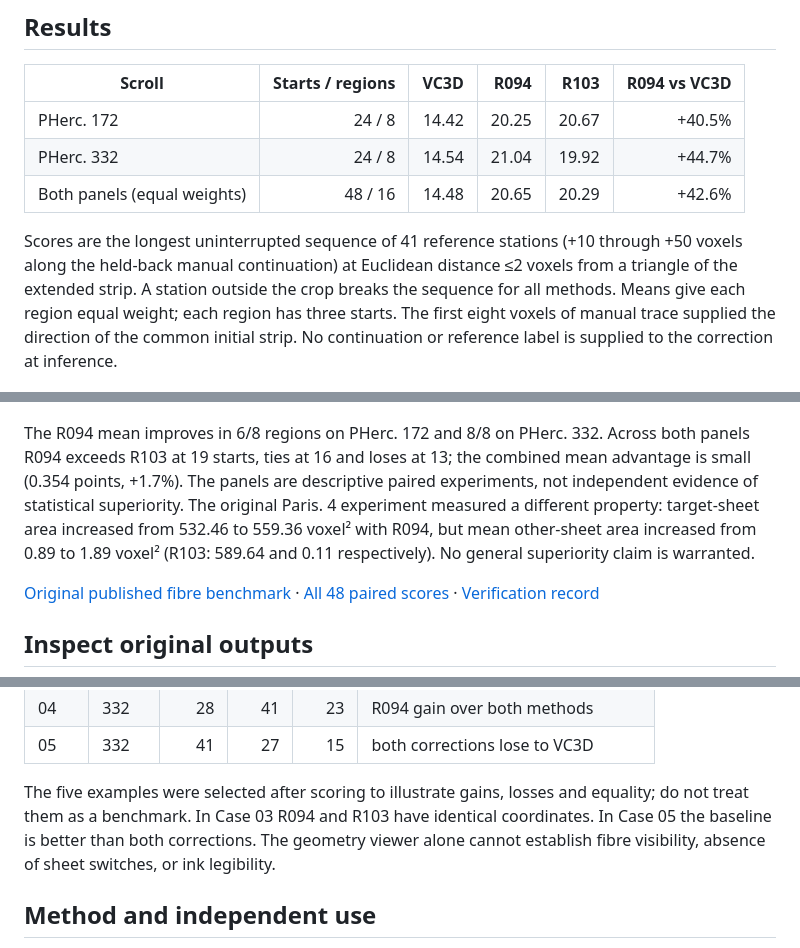
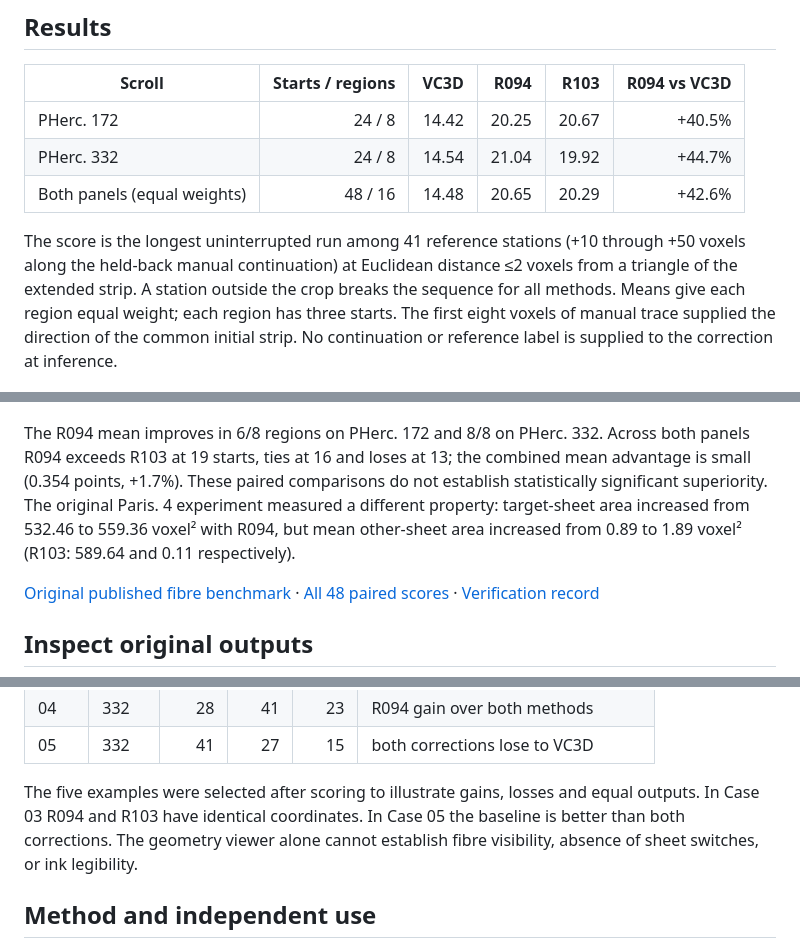
Before and after one commit to kljnepk/vc3d-surface-correction, a Markdown page: r094/README.md, 3 parts joined by grey strips. GitHub-like rendering.

```diff
--- a/r094/README.md
+++ b/r094/README.md
@@ -10,11 +10,11 @@
 | PHerc. 332 | 24 / 8 | 14.54 | 21.04 | 19.92 | +44.7% |
 | Both panels (equal weights) | 48 / 16 | 14.48 | 20.65 | 20.29 | +42.6% |
 
-Scores are the longest uninterrupted sequence of 41 reference stations (+10 through +50 voxels along the held-back manual continuation) at Euclidean distance ≤2 voxels from a triangle of the extended strip. A station outside the crop breaks the sequence for all methods. Means give each region equal weight; each region has three starts. The first eight voxels of manual trace supplied the direction of the common initial strip. No continuation or reference label is supplied to the correction at inference.
+The score is the longest uninterrupted run among 41 reference stations (+10 through +50 voxels along the held-back manual continuation) at Euclidean distance ≤2 voxels from a triangle of the extended strip. A station outside the crop breaks the sequence for all methods. Means give each region equal weight; each region has three starts. The first eight voxels of manual trace supplied the direction of the common initial strip. No continuation or reference label is supplied to the correction at inference.
 
 ![Mean results and regional changes](r094-benchmark.png)
 
-The R094 mean improves in 6/8 regions on PHerc. 172 and 8/8 on PHerc. 332. Across both panels R094 exceeds R103 at 19 starts, ties at 16 and loses at 13; the combined mean advantage is small (0.354 points, +1.7%). The panels are descriptive paired experiments, not independent evidence of statistical superiority. The original Paris. 4 experiment measured a different property: target-sheet area increased from 532.46 to 559.36 voxel² with R094, but mean other-sheet area increased from 0.89 to 1.89 voxel² (R103: 589.64 and 0.11 respectively). No general superiority claim is warranted.
+The R094 mean improves in 6/8 regions on PHerc. 172 and 8/8 on PHerc. 332. Across both panels R094 exceeds R103 at 19 starts, ties at 16 and loses at 13; the combined mean advantage is small (0.354 points, +1.7%). These paired comparisons do not establish statistically significant superiority. The original Paris. 4 experiment measured a different property: target-sheet area increased from 532.46 to 559.36 voxel² with R094, but mean other-sheet area increased from 0.89 to 1.89 voxel² (R103: 589.64 and 0.11 respectively).
 
 [Original published fibre benchmark](../r103-external-fibres.md) · [All 48 paired scores](paired-scores.csv) · [Verification record](verification.json)
 
@@ -32,7 +32,7 @@ The R094 mean improves in 6/8 regions on PHerc. 172 and 8/8 on PHerc. 332. Acros
 | 04 | 332 | 28 | 41 | 23 | R094 gain over both methods |
 | 05 | 332 | 41 | 27 | 15 | both corrections lose to VC3D |
 
-The five examples were selected after scoring to illustrate gains, losses and equality; do not treat them as a benchmark. In Case 03 R094 and R103 have identical coordinates. In Case 05 the baseline is better than both corrections. The geometry viewer alone cannot establish fibre visibility, absence of sheet switches, or ink legibility.
+The five examples were selected after scoring to illustrate gains, losses and equal outputs. In Case 03 R094 and R103 have identical coordinates. In Case 05 the baseline is better than both corrections. The geometry viewer alone cannot establish fibre visibility, absence of sheet switches, or ink legibility.
 
 ## Method and independent use
 
```
Also changed, not shown: other parts of r094/README.md (+1 -1 lines), README.md (+4 -3 lines), r094/r094-rotation.gif, 1 other file.
